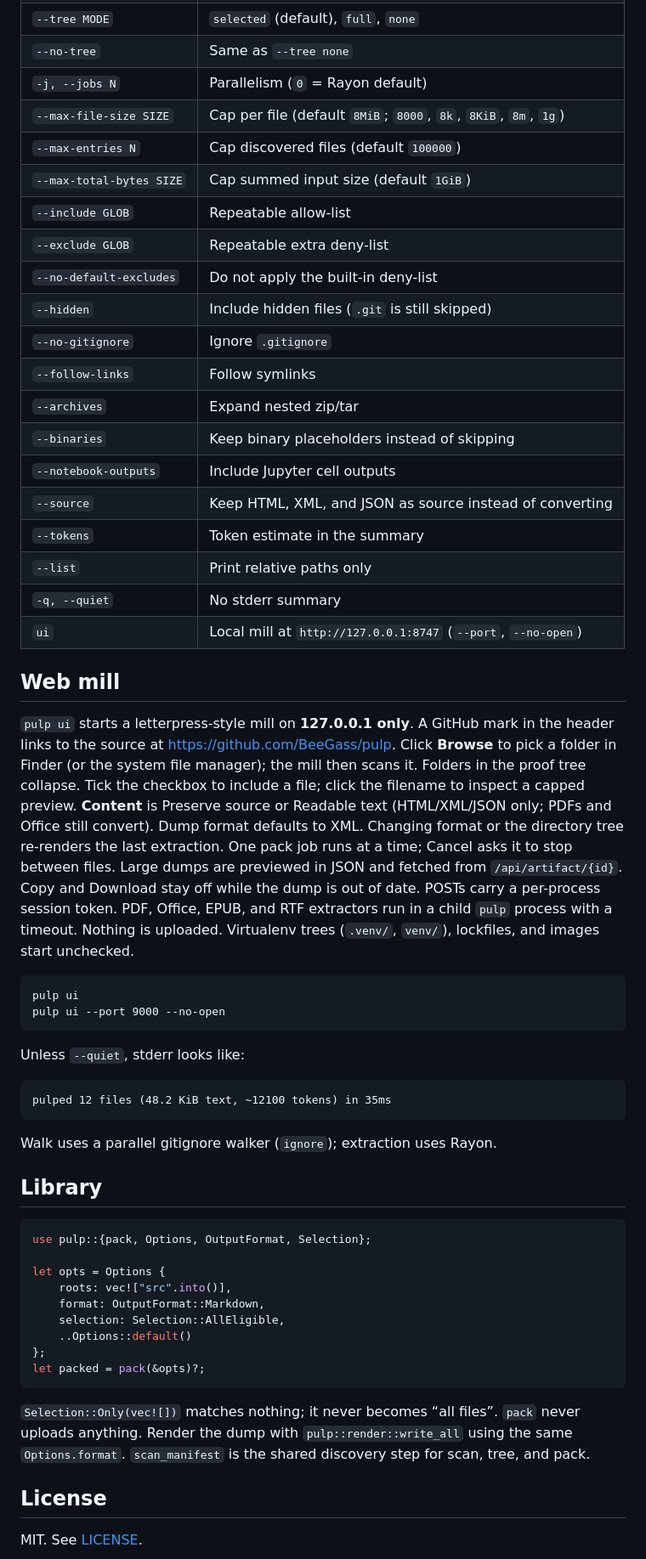
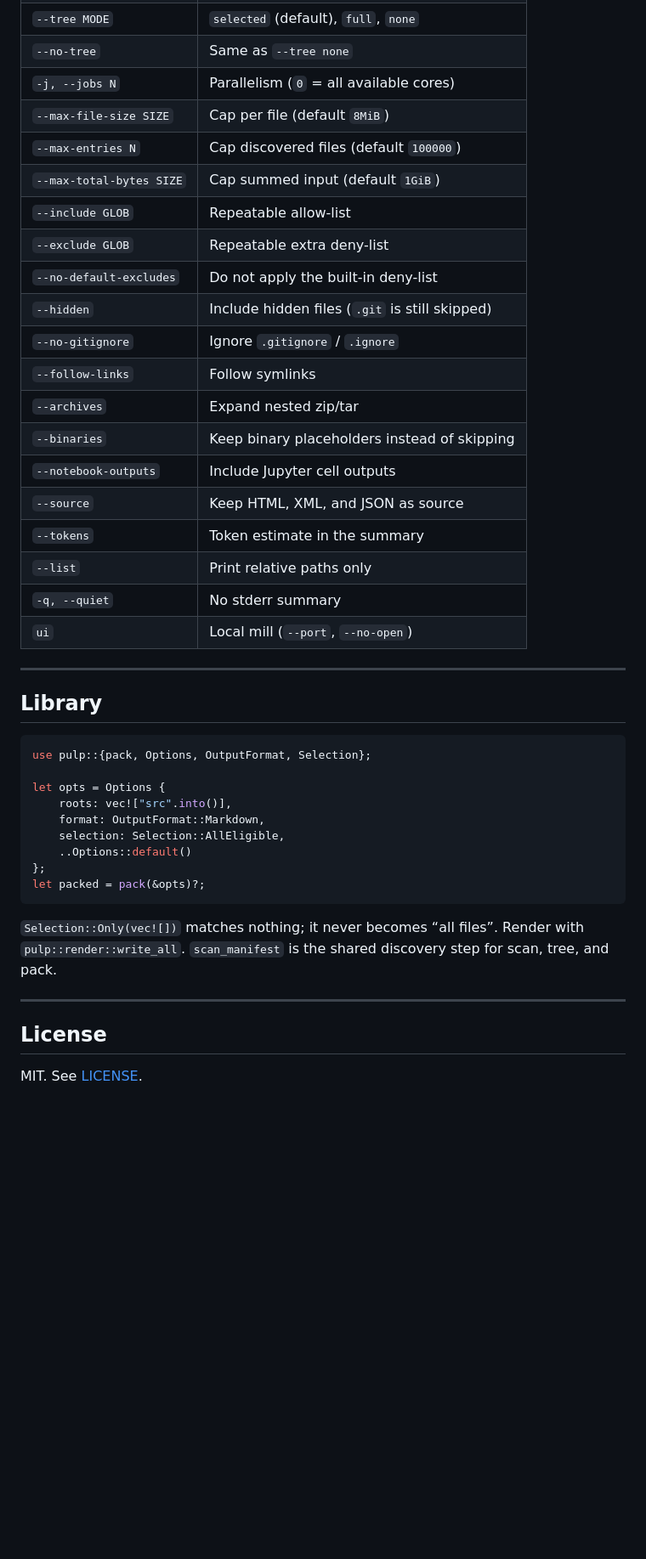
Before and after one commit to BeeGass/pulp, a Markdown page: README.md, the part around one of its changes. Shown at 85% size. Drawn GitHub-style; blank space fills up the shorter version.

````diff
--- a/README.md
+++ b/README.md
@@ -118,40 +122,25 @@ Noisy trees and secrets stay out even when they are tracked or the folder is not
 | `--tree MODE` | `selected` (default), `full`, `none` |
 | `--no-tree` | Same as `--tree none` |
-| `-j, --jobs N` | Parallelism (`0` = Rayon default) |
-| `--max-file-size SIZE` | Cap per file (default `8MiB`; `8000`, `8k`, `8KiB`, `8m`, `1g`) |
+| `-j, --jobs N` | Parallelism (`0` = all available cores) |
+| `--max-file-size SIZE` | Cap per file (default `8MiB`) |
 | `--max-entries N` | Cap discovered files (default `100000`) |
-| `--max-total-bytes SIZE` | Cap summed input size (default `1GiB`) |
+| `--max-total-bytes SIZE` | Cap summed input (default `1GiB`) |
 | `--include GLOB` | Repeatable allow-list |
 | `--exclude GLOB` | Repeatable extra deny-list |
 | `--no-default-excludes` | Do not apply the built-in deny-list |
 | `--hidden` | Include hidden files (`.git` is still skipped) |
-| `--no-gitignore` | Ignore `.gitignore` |
+| `--no-gitignore` | Ignore `.gitignore` / `.ignore` |
 | `--follow-links` | Follow symlinks |
 | `--archives` | Expand nested zip/tar |
 | `--binaries` | Keep binary placeholders instead of skipping |
 | `--notebook-outputs` | Include Jupyter cell outputs |
-| `--source` | Keep HTML, XML, and JSON as source instead of converting |
+| `--source` | Keep HTML, XML, and JSON as source |
 | `--tokens` | Token estimate in the summary |
 | `--list` | Print relative paths only |
 | `-q, --quiet` | No stderr summary |
-| `ui` | Local mill at `http://127.0.0.1:8747` (`--port`, `--no-open`) |
+| `ui` | Local mill (`--port`, `--no-open`) |
 
-## Web mill
-
-`pulp ui` starts a letterpress-style mill on **127.0.0.1 only**. A GitHub mark in the header links to the source at https://github.com/BeeGass/pulp. Click **Browse** to pick a folder in Finder (or the system file manager); the mill then scans it. Folders in the proof tree collapse. Tick the checkbox to include a file; click the filename to inspect a capped preview. **Content** is Preserve source or Readable text (HTML/XML/JSON only; PDFs and Office still convert). Dump format defaults to XML. Changing format or the directory tree re-renders the last extraction. One pack job runs at a time; Cancel asks it to stop between files. Large dumps are previewed in JSON and fetched from `/api/artifact/{id}`. Copy and Download stay off while the dump is out of date. POSTs carry a per-process session token. PDF, Office, EPUB, and RTF extractors run in a child `pulp` process with a timeout. Nothing is uploaded. Virtualenv trees (`.venv/`, `venv/`), lockfiles, and images start unchecked.
-
-```
-pulp ui
-pulp ui --port 9000 --no-open
-```
-
-Unless `--quiet`, stderr looks like:
-
-```
-pulped 12 files (48.2 KiB text, ~12100 tokens) in 35ms
-```
-
-Walk uses a parallel gitignore walker (`ignore`); extraction uses Rayon.
+---
 
 ## Library
 
@@ -167,7 +156,9 @@ let opts = Options {
 let packed = pack(&opts)?;
 ```
 
-`Selection::Only(vec![])` matches nothing; it never becomes “all files”. `pack` never uploads anything. Render the dump with `pulp::render::write_all` using the same `Options.format`. `scan_manifest` is the shared discovery step for scan, tree, and pack.
+`Selection::Only(vec![])` matches nothing; it never becomes “all files”. Render with `pulp::render::write_all`. `scan_manifest` is the shared discovery step for scan, tree, and pack.
+
+---
 
 ## License
 
````
Also changed, not shown: other parts of README.md (+76 -72 lines).
